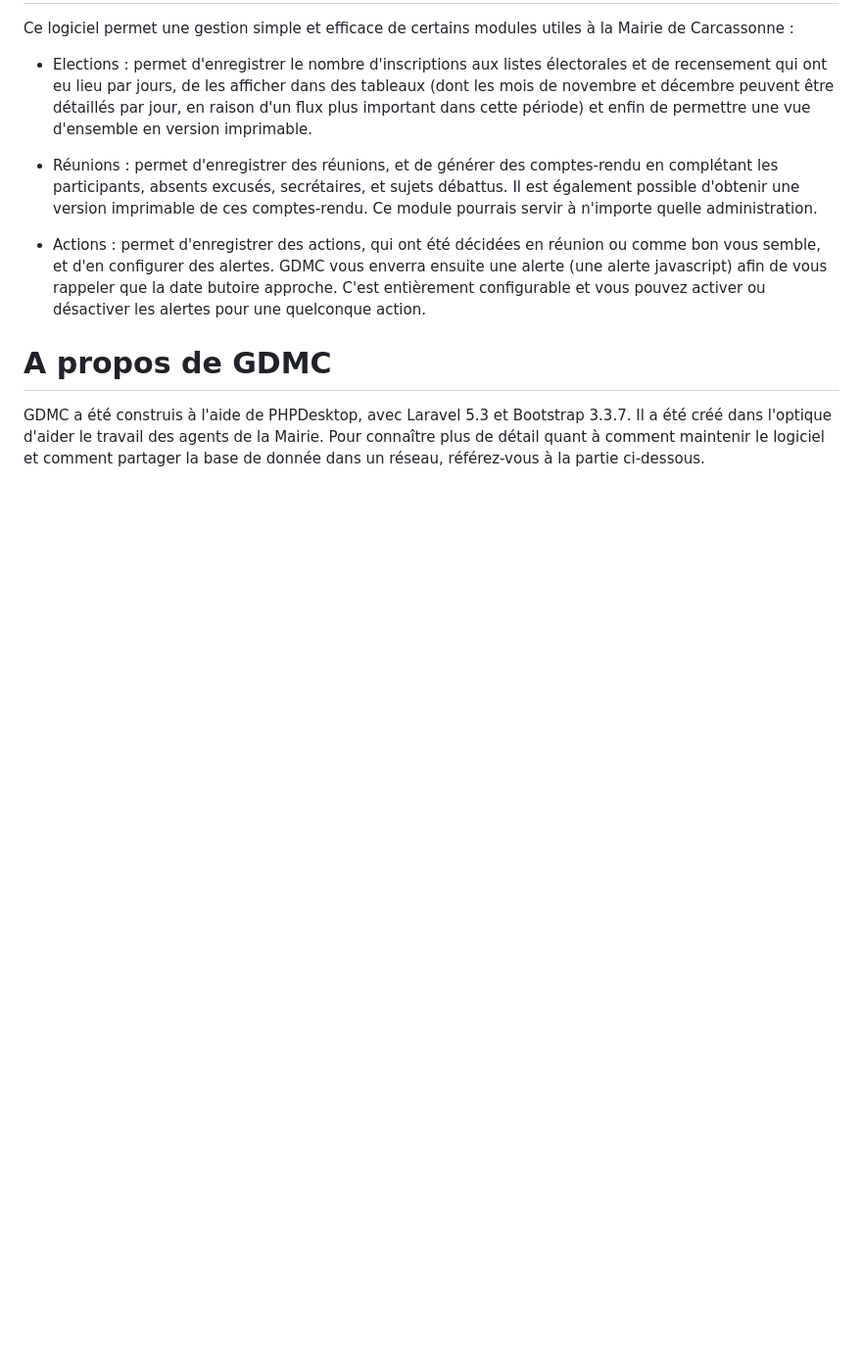
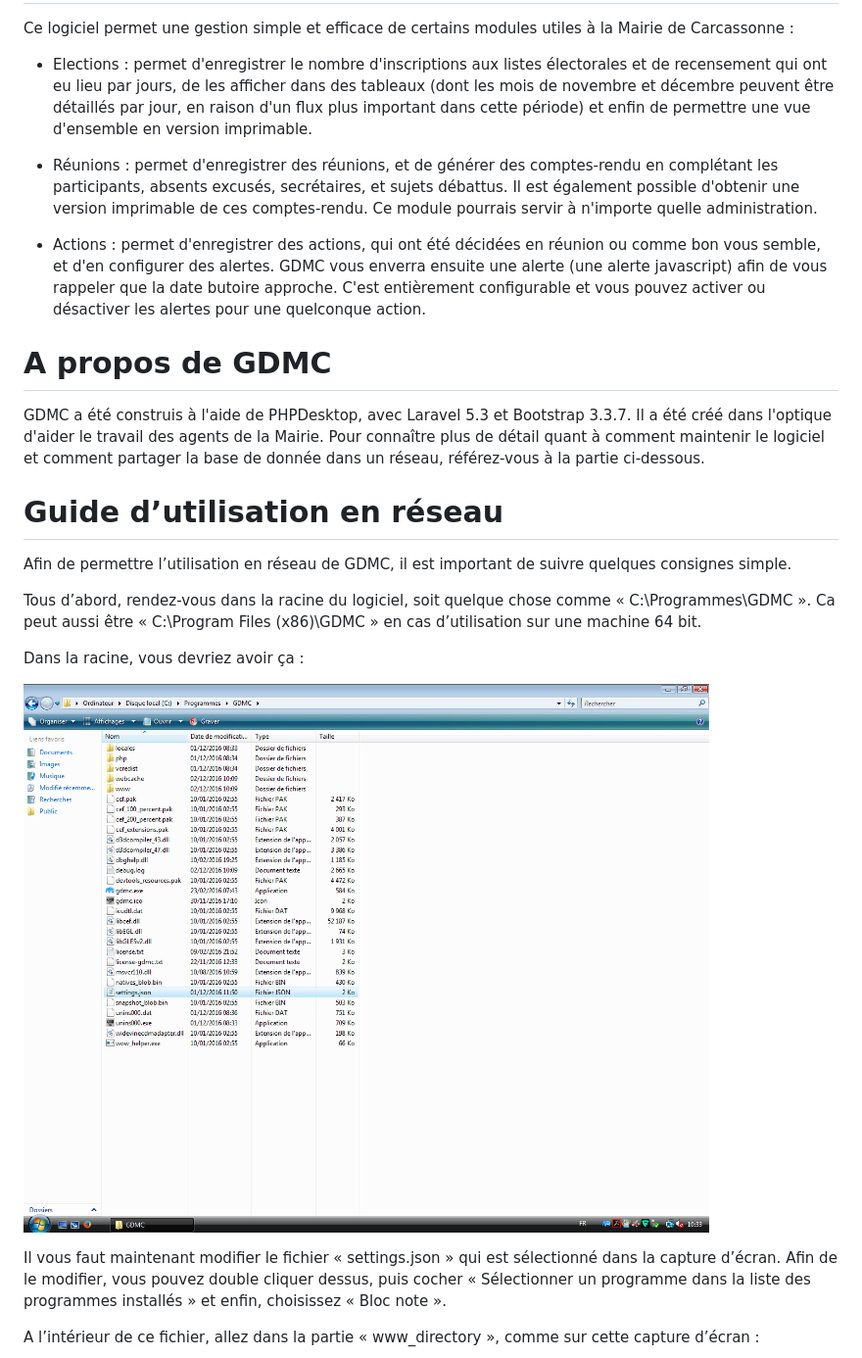
Before and after one commit to adaniy/opendree, a Markdown page: readme.md, the part around the change printed below. Shown: that part at 98% size. GitHub-like rendering; pictures changed too: screenshots/lan-guide/1.png (added); blank space fills up the shorter version.

Commit message:
ajouté le guide réseau

```diff
--- a/readme.md
+++ b/readme.md
@@ -10,3 +10,18 @@ Ce logiciel permet une gestion simple et efficace de certains modules utiles à
 # A propos de GDMC
 
 GDMC a été construis à l'aide de PHPDesktop, avec Laravel 5.3 et Bootstrap 3.3.7. Il a été créé dans l'optique d'aider le travail des agents de la Mairie. Pour connaître plus de détail quant à comment maintenir le logiciel et comment partager la base de donnée dans un réseau, référez-vous à la partie ci-dessous.
+
+# Guide d’utilisation en réseau
+
+Afin de permettre l’utilisation en réseau de GDMC, il est important de suivre quelques consignes simple.
+
+Tous d’abord, rendez-vous dans la racine du logiciel, soit quelque chose comme « C:\Programmes\GDMC ». Ca peut aussi être « C:\Program Files (x86)\GDMC » en cas d’utilisation sur une machine 64 bit.
+
+Dans la racine, vous devriez avoir ça :
+
+![Alt text](screenshots/lan-guide/1.png?raw=true "Optional Title")
+
+Il vous faut maintenant modifier le fichier « settings.json » qui est sélectionné dans la capture d’écran. Afin de le modifier, vous pouvez double cliquer dessus, puis cocher « Sélectionner un programme dans la liste des programmes installés » et enfin, choisissez « Bloc note ».
+
+A l’intérieur de ce fichier, allez dans la partie « www_directory », comme sur cette capture d’écran :
+
```
Also changed, not shown: other parts of readme.md (+19 -0 lines), screenshots/lan-guide/2.png (added), screenshots/lan-guide/3.png (added), screenshots/lan-guide/4.png (added), screenshots/lan-guide/5.png (added).
